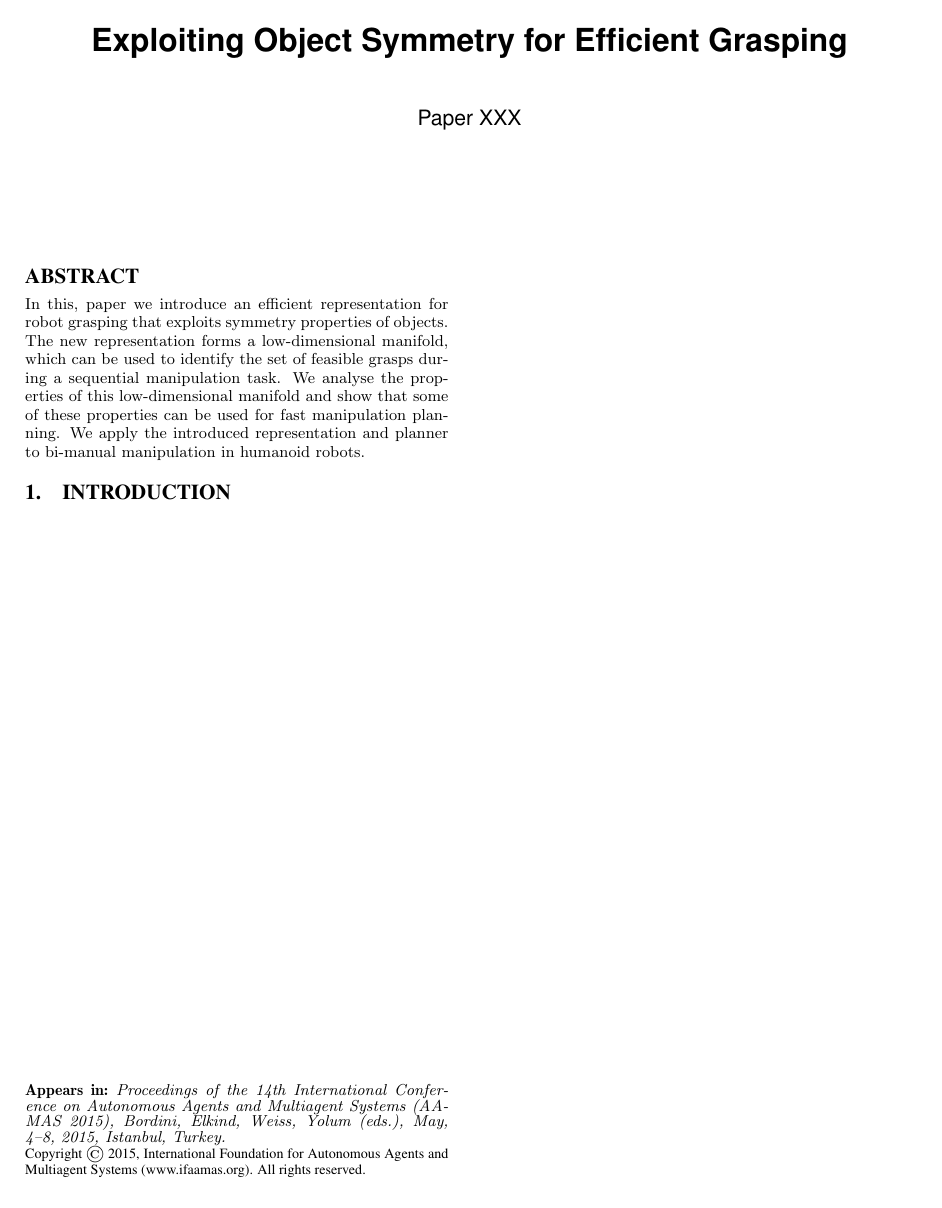
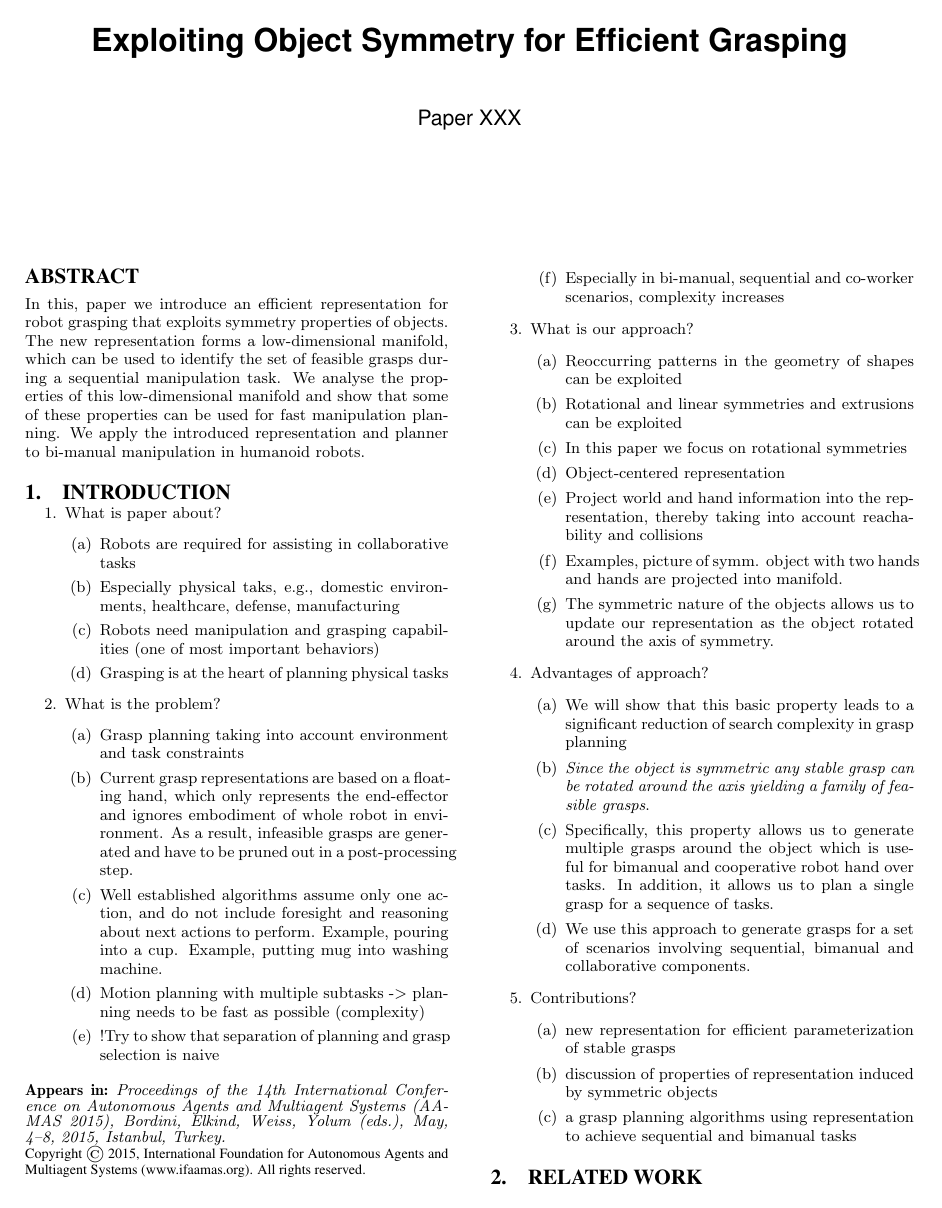
Before and after one commit to cerdogan/symmetryGrasping, a LaTeX document (aamas2015.tex): the whole page before the commit and page 1 of 2 after it. Compiled offline with pdfLaTeX.

Commit message:
added outline

```diff
--- a/aamas2015.tex
+++ b/aamas2015.tex
@@ -24,5 +31,80 @@ manipulation planning. We apply the introduced representation and planner to bi-
 in humanoid robots.
 \end{abstract}
 
+% representation (high level / abstract)
+% manifold (2 dimensional thing)
+
 \section{Introduction}
 
+\begin{enumerate}
+\item What is paper about?
+	\begin{enumerate}
+	\item Robots are required for assisting in collaborative tasks
+	\item Especially physical taks, e.g., domestic environments, healthcare,
+		  defense, manufacturing
+	\item Robots need manipulation and grasping capabilities (one of most
+		  important behaviors)
+	\item Grasping is at the heart of planning physical tasks
+	\end{enumerate}
+
+\item What is the problem?
+	\begin{enumerate}
+	\item Grasp planning taking into account environment and task constraints
+	\item Current grasp representations are based on a floating hand, which only 					  represents the end-effector and ignores embodiment of whole robot in
+		  environment. As a result, infeasible grasps are generated and have to be
+		  pruned out in a post-processing step.
+	\item Well established algorithms assume only one action, and do not include
+		  foresight and reasoning about next actions to perform. Example, pouring
+		  into a cup. Example, putting mug into washing machine.
+	\item Motion planning with multiple subtasks -> planning needs to be fast
+		  as possible (complexity)
+	\item !Try to show that separation of planning and grasp selection is naive
+	\item Especially in bi-manual, sequential and co-worker scenarios, complexity increases
+	\end{enumerate}
+
+\item What is our approach?
+	\begin{enumerate}
+	\item Reoccurring patterns in the geometry of shapes can be exploited
+	\item Rotational and linear symmetries and extrusions can be exploited
+	\item In this paper we focus on rotational symmetries
+
+	\item Object-centered representation
+	\item Project world and hand information into the representation, thereby taking
+		  into account reachability and collisions
+	\item Examples, picture of symm. object with two hands and hands are projected
+		  into manifold.
+	\item The symmetric nature of the objects allows us to update our representation
+		  as the object rotated around the axis of symmetry.
+\end{enumerate}
+\item Advantages of approach?
+	\begin{enumerate}
+	\item We will show that this basic property leads to a significant reduction of
+		  search complexity in grasp planning
+	\item \emph{Since the object is symmetric any stable grasp can be rotated around the axis
+		  yielding a family of feasible grasps}.
+	\item Specifically, this property allows us to generate multiple grasps around
+		  the object which is useful for bimanual and cooperative robot hand over
+		  tasks. In addition, it allows us to plan a single grasp for a sequence of tasks.
+	\item We use this approach to generate grasps for a set of scenarios involving
+		  sequential, bimanual and collaborative components.
+	\end{enumerate}
+
+\item Contributions?
+	\begin{enumerate}
+	\item new representation for efficient parameterization of stable grasps
+	\item discussion of properties of representation induced by symmetric objects
+	\item a grasp planning algorithms using representation to achieve sequential and
+		  bimanual tasks
+	\end{enumerate}
+	\end{enumerate}
+
+\section{Related Work}
+
+\section{Manifold Representations for Rotationally Symmetric Objects}
+% name it!
+% symmetry and invariance
+% Pic1: example of cup rotating
+% Pic2: handprint picture (3 fingers)
+% Pic3: multiple hand rotations around object (wine bottle)
+
+\section{Task Planning with Grasp Manifolds}
```
Also changed, not shown: aamas2015.tex (29 more changed lines).
